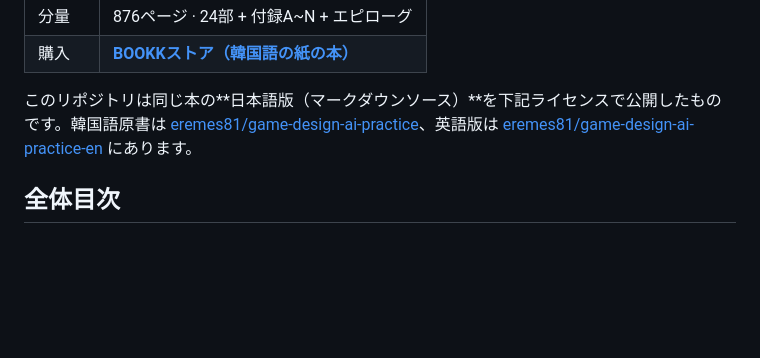
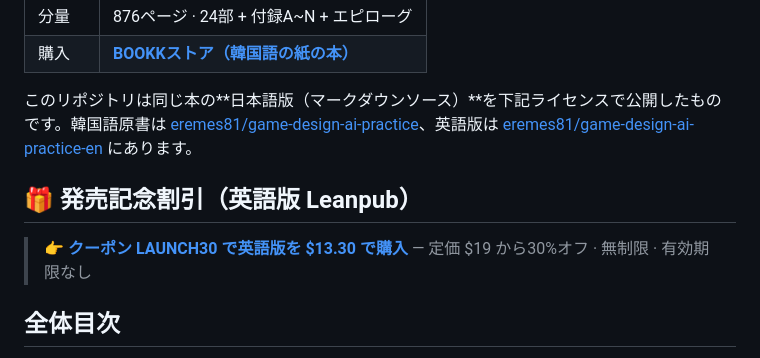
Before and after one commit to eremes81/game-design-ai-practice-ja, a Markdown page: README.md, the part around the change. Rendered like a GitHub page; blank space fills up the shorter version.

Commit message:
docs: add LAUNCH30 coupon section to README

```diff
--- a/README.md
+++ b/README.md
@@ -46,6 +46,10 @@
 | 購入 | **[BOOKKストア（韓国語の紙の本）](https://bookk.co.kr/bookStore/6a298be0ff49b1a6034c7703)** |
 
 このリポジトリは同じ本の**日本語版（マークダウンソース）**を下記ライセンスで公開したものです。韓国語原書は [eremes81/game-design-ai-practice](https://github.com/eremes81/game-design-ai-practice)、英語版は [eremes81/game-design-ai-practice-en](https://github.com/eremes81/game-design-ai-practice-en) にあります。
+
+## 🎁 発売記念割引（英語版 Leanpub）
+
+> **[👉 クーポン LAUNCH30 で英語版を $13.30 で購入](https://leanpub.com/aiworkflowforgamedesigners/c/LAUNCH30)** — 定価 $19 から30%オフ · 無制限 · 有効期限なし
 
 ## 全体目次
 
```
